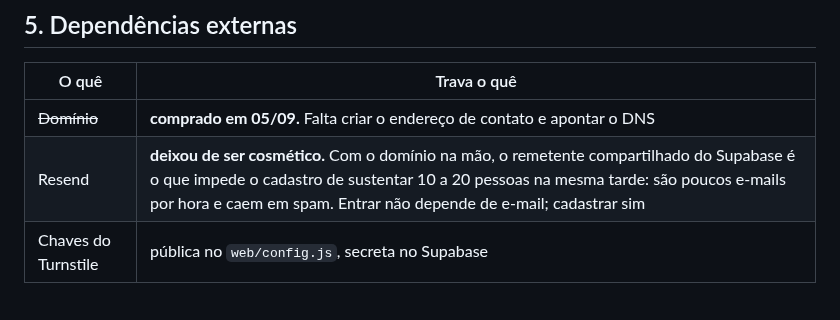
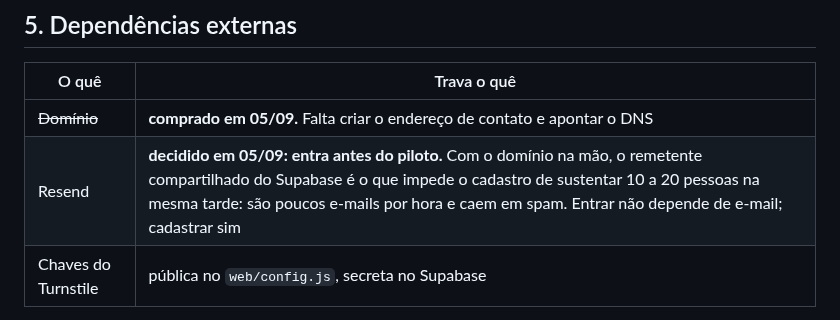
Before and after one commit to babue0/RadarEstagio, a Markdown page: docs/plano-cadastro-e-privacidade.md, the part around the change. Rendered like a GitHub page.

```diff
--- a/docs/plano-cadastro-e-privacidade.md
+++ b/docs/plano-cadastro-e-privacidade.md
@@ -186,7 +186,7 @@ defeitos reais que a primeira não viu, o que vale repetir nas próximas.
 | O quê | Trava o quê |
 |---|---|
 | ~~Domínio~~ | **comprado em 05/09.** Falta criar o endereço de contato e apontar o DNS |
-| Resend | **deixou de ser cosmético.** Com o domínio na mão, o remetente compartilhado do Supabase é o que impede o cadastro de sustentar 10 a 20 pessoas na mesma tarde: são poucos e-mails por hora e caem em spam. Entrar não depende de e-mail; cadastrar sim |
+| Resend | **decidido em 05/09: entra antes do piloto.** Com o domínio na mão, o remetente compartilhado do Supabase é o que impede o cadastro de sustentar 10 a 20 pessoas na mesma tarde: são poucos e-mails por hora e caem em spam. Entrar não depende de e-mail; cadastrar sim |
 | Chaves do Turnstile | pública no `web/config.js`, secreta no Supabase |
 
 O passo 8 fica pronto e inerte até as chaves do Turnstile existirem — mesma situação da Edge
```
Also changed, not shown: docs/plano-geral.md (+1 -1 lines).
